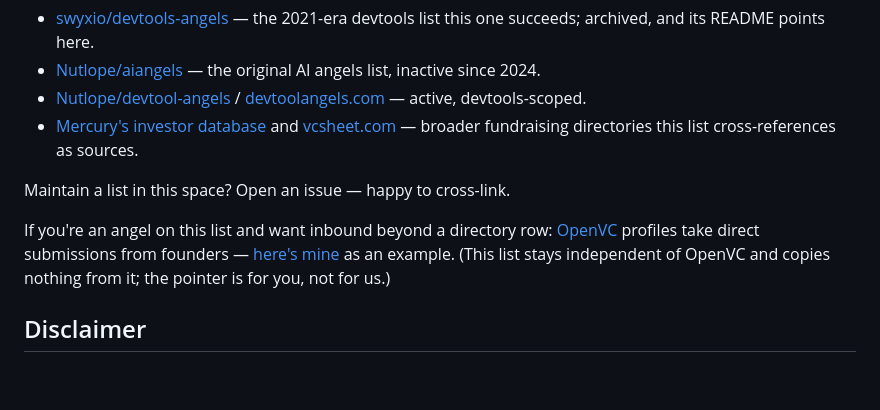
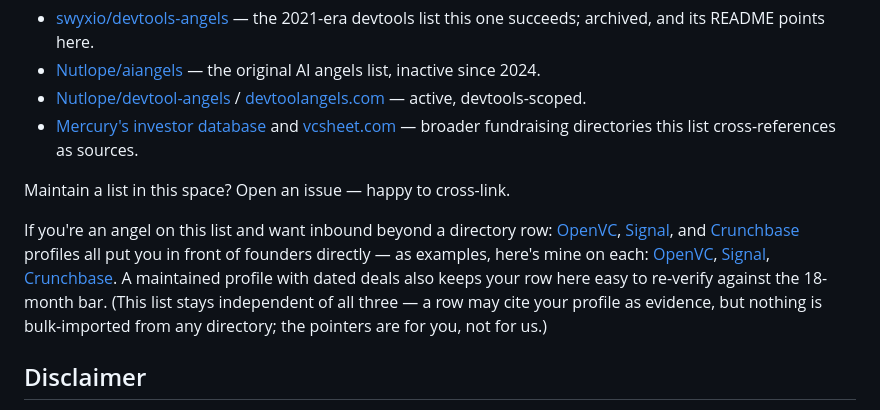
Before and after one commit to conorbronsdon/ai-angels, a Markdown page: README.md, the part around the change. Rendered like a GitHub page; blank space fills up the shorter version.

Commit message:
growth: add Signal and Crunchbase alongside the OpenVC pointer (#20)
Conor's call after merging #8. Signal and Crunchbase earn their place
twice over: founder inbound for the angel, and dated-deal evidence that
makes the row's 18-month re-verification cheap — the Pawan row already
cites his Signal profile and the leads backlog names Crunchbase as the
usual missing unlock. The boundary parenthetical extends to all three
and now says precisely what the list does (cite a profile as evidence)
and doesn't (bulk-import anything).

Signal URL verified 200; Crunchbase 403s non-browser agents (their bot
wall), URL as provided by Conor.

Co-authored-by: Claude Fable 5 <noreply@anthropic.com>

```diff
--- a/README.md
+++ b/README.md
@@ -110,7 +110,7 @@ Reviewed weekly. PRs meeting the criteria merge fast.
 
 Maintain a list in this space? Open an issue — happy to cross-link.
 
-If you're an angel on this list and want inbound beyond a directory row: [OpenVC](https://www.openvc.app) profiles take direct submissions from founders — [here's mine](https://www.openvc.app/fund/Conor%20Bronsdon) as an example. (This list stays independent of OpenVC and copies nothing from it; the pointer is for you, not for us.)
+If you're an angel on this list and want inbound beyond a directory row: [OpenVC](https://www.openvc.app), [Signal](https://signal.nfx.com), and [Crunchbase](https://www.crunchbase.com) profiles all put you in front of founders directly — as examples, here's mine on each: [OpenVC](https://www.openvc.app/fund/Conor%20Bronsdon), [Signal](https://signal.nfx.com/investors/conor-bronsdon), [Crunchbase](https://www.crunchbase.com/person/conor-bronsdon-1e21). A maintained profile with dated deals also keeps your row here easy to re-verify against the 18-month bar. (This list stays independent of all three — a row may cite your profile as evidence, but nothing is bulk-imported from any directory; the pointers are for you, not for us.)
 
 ## Disclaimer
 
```
